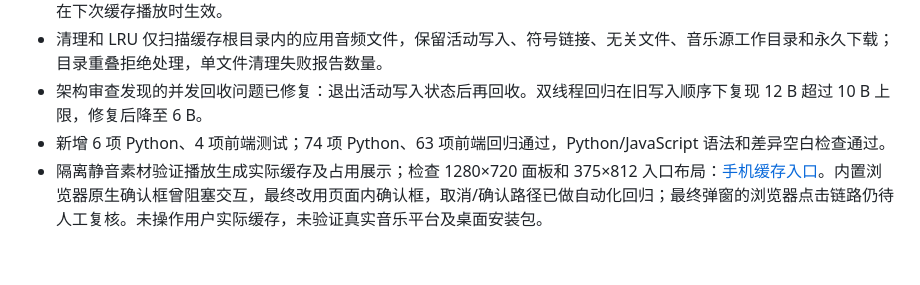
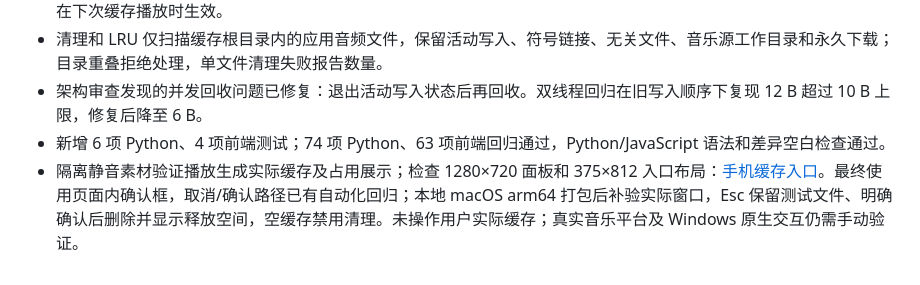
Before and after one commit to LiuKay/musicdl-soundtrack, a Markdown page: TODO.md, the part around the change. Drawn GitHub-style.

```diff
--- a/TODO.md
+++ b/TODO.md
@@ -87,4 +87,4 @@
 - 清理和 LRU 仅扫描缓存根目录内的应用音频文件，保留活动写入、符号链接、无关文件、音乐源工作目录和永久下载；目录重叠拒绝处理，单文件清理失败报告数量。
 - 架构审查发现的并发回收问题已修复：退出活动写入状态后再回收。双线程回归在旧写入顺序下复现 12 B 超过 10 B 上限，修复后降至 6 B。
 - 新增 6 项 Python、4 项前端测试；74 项 Python、63 项前端回归通过，Python/JavaScript 语法和差异空白检查通过。
-- 隔离静音素材验证播放生成实际缓存及占用展示；检查 1280×720 面板和 375×812 入口布局：[手机缓存入口](docs/cache-mobile.png)。内置浏览器原生确认框曾阻塞交互，最终改用页面内确认框，取消/确认路径已做自动化回归；最终弹窗的浏览器点击链路仍待人工复核。未操作用户实际缓存，未验证真实音乐平台及桌面安装包。
+- 隔离静音素材验证播放生成实际缓存及占用展示；检查 1280×720 面板和 375×812 入口布局：[手机缓存入口](docs/cache-mobile.png)。最终使用页面内确认框，取消/确认路径已有自动化回归；本地 macOS arm64 打包后补验实际窗口，Esc 保留测试文件、明确确认后删除并显示释放空间，空缓存禁用清理。未操作用户实际缓存；真实音乐平台及 Windows 原生交互仍需手动验证。
```
Also changed, not shown: CHANGELOG.md (+4 -2 lines).
